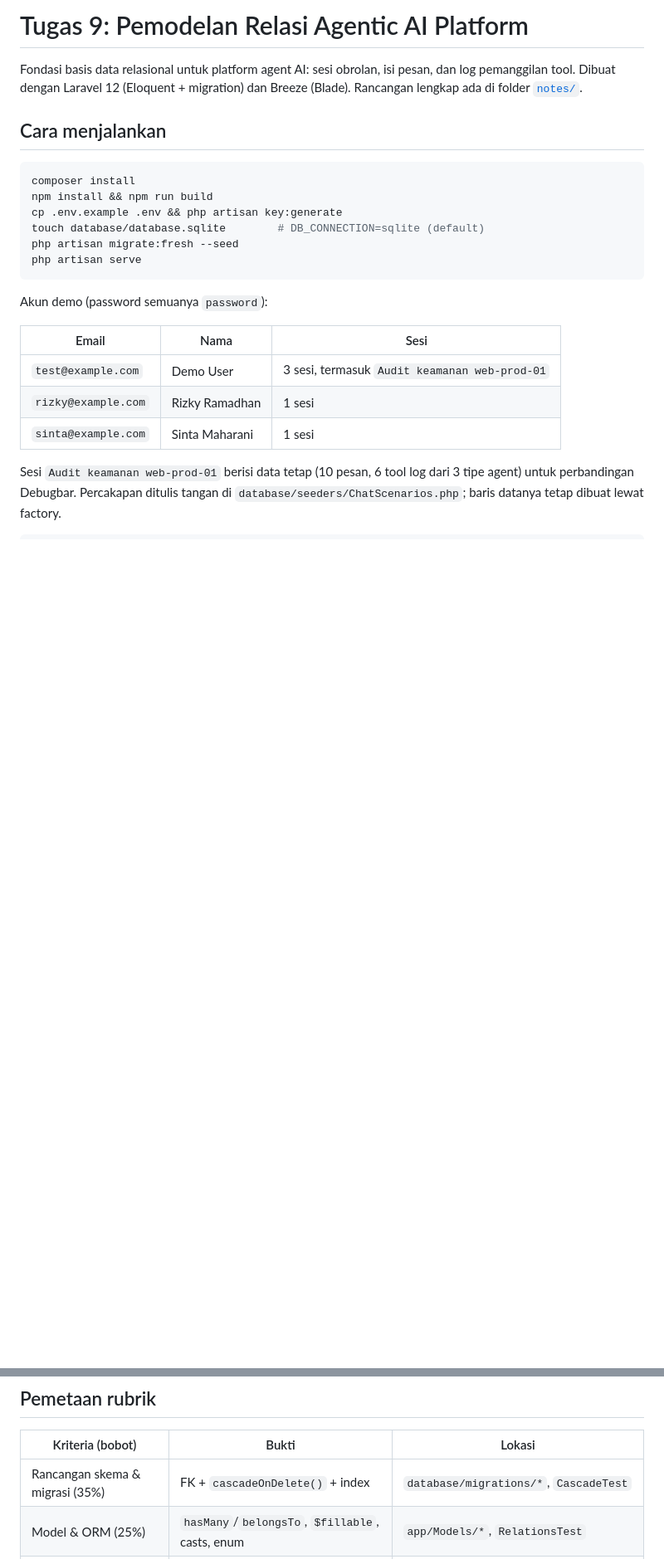
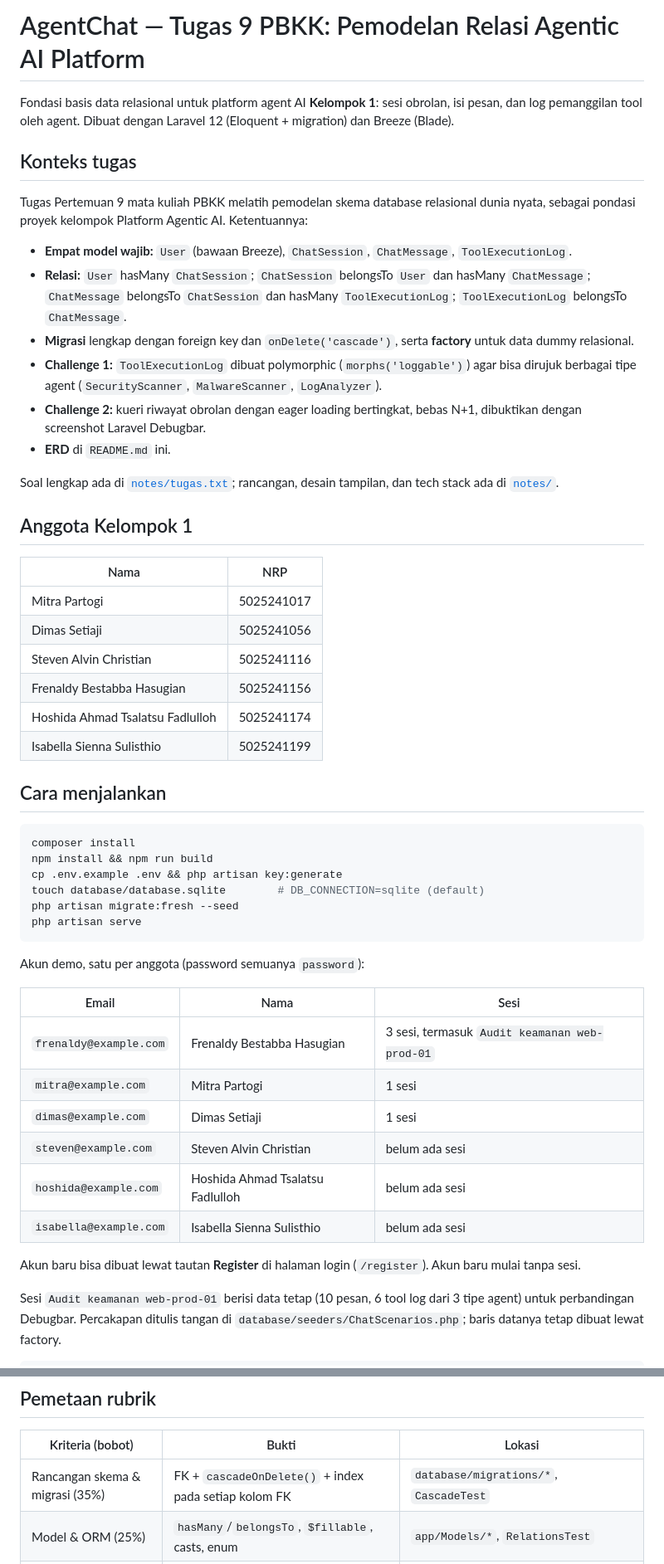
Before and after one commit to FrenaldyH/tugas-9_PBKK, a Markdown page: README.md, 2 parts joined by grey strips. Shown at 83% size. Drawn GitHub-style; blank space fills up the shorter version.

````diff
--- a/README.md
+++ b/README.md
@@ -1,7 +1,35 @@
-# Tugas 9: Pemodelan Relasi Agentic AI Platform
+# AgentChat — Tugas 9 PBKK: Pemodelan Relasi Agentic AI Platform
 
-Fondasi basis data relasional untuk platform agent AI: sesi obrolan, isi pesan, dan log pemanggilan tool.
-Dibuat dengan Laravel 12 (Eloquent + migration) dan Breeze (Blade). Rancangan lengkap ada di folder [`notes/`](notes/).
+Fondasi basis data relasional untuk platform agent AI **Kelompok 1**: sesi obrolan, isi pesan, dan log pemanggilan
+tool oleh agent. Dibuat dengan Laravel 12 (Eloquent + migration) dan Breeze (Blade).
+
+## Konteks tugas
+
+Tugas Pertemuan 9 mata kuliah PBKK melatih pemodelan skema database relasional dunia nyata, sebagai pondasi proyek
+kelompok Platform Agentic AI. Ketentuannya:
+
+- **Empat model wajib:** `User` (bawaan Breeze), `ChatSession`, `ChatMessage`, `ToolExecutionLog`.
+- **Relasi:** `User` hasMany `ChatSession`; `ChatSession` belongsTo `User` dan hasMany `ChatMessage`;
+  `ChatMessage` belongsTo `ChatSession` dan hasMany `ToolExecutionLog`; `ToolExecutionLog` belongsTo `ChatMessage`.
+- **Migrasi** lengkap dengan foreign key dan `onDelete('cascade')`, serta **factory** untuk data dummy relasional.
+- **Challenge 1:** `ToolExecutionLog` dibuat polymorphic (`morphs('loggable')`) agar bisa dirujuk berbagai tipe agent
+  (`SecurityScanner`, `MalwareScanner`, `LogAnalyzer`).
+- **Challenge 2:** kueri riwayat obrolan dengan eager loading bertingkat, bebas N+1, dibuktikan dengan screenshot
+  Laravel Debugbar.
+- **ERD** di `README.md` ini.
+
+Soal lengkap ada di [`notes/tugas.txt`](notes/tugas.txt); rancangan, desain tampilan, dan tech stack ada di [`notes/`](notes/).
+
+## Anggota Kelompok 1
+
+| Nama                             | NRP        |
+| -------------------------------- | ---------- |
+| Mitra Partogi                    | 5025241017 |
+| Dimas Setiaji                    | 5025241056 |
+| Steven Alvin Christian           | 5025241116 |
+| Frenaldy Bestabba Hasugian       | 5025241156 |
+| Hoshida Ahmad Tsalatsu Fadlulloh | 5025241174 |
+| Isabella Sienna Sulisthio        | 5025241199 |
 
 ## Cara menjalankan
 
@@ -14,13 +42,18 @@ php artisan migrate:fresh --seed
 php artisan serve
 ```
 
-Akun demo (password semuanya `password`):
+Akun demo, satu per anggota (password semuanya `password`):
 
 | Email | Nama | Sesi |
 |---|---|---|
-| `test@example.com` | Demo User | 3 sesi, termasuk `Audit keamanan web-prod-01` |
-| `rizky@example.com` | Rizky Ramadhan | 1 sesi |
-| `sinta@example.com` | Sinta Maharani | 1 sesi |
+| `frenaldy@example.com` | Frenaldy Bestabba Hasugian | 3 sesi, termasuk `Audit keamanan web-prod-01` |
+| `mitra@example.com` | Mitra Partogi | 1 sesi |
+| `dimas@example.com` | Dimas Setiaji | 1 sesi |
+| `steven@example.com` | Steven Alvin Christian | belum ada sesi |
+| `hoshida@example.com` | Hoshida Ahmad Tsalatsu Fadlulloh | belum ada sesi |
+| `isabella@example.com` | Isabella Sienna Sulisthio | belum ada sesi |
+
+Akun baru bisa dibuat lewat tautan **Register** di halaman login (`/register`). Akun baru mulai tanpa sesi.
 
 Sesi `Audit keamanan web-prod-01` berisi data tetap (10 pesan, 6 tool log dari 3 tipe agent) untuk perbandingan Debugbar.
 Percakapan ditulis tangan di `database/seeders/ChatScenarios.php`; baris datanya tetap dibuat lewat factory.
@@ -137,7 +184,7 @@ Tiga lapis pembuktian:
 
 | Kriteria (bobot) | Bukti | Lokasi |
 |---|---|---|
-| Rancangan skema & migrasi (35%) | FK + `cascadeOnDelete()` + index | `database/migrations/*`, `CascadeTest` |
+| Rancangan skema & migrasi (35%) | FK + `cascadeOnDelete()` + index pada setiap kolom FK | `database/migrations/*`, `CascadeTest` |
 | Model & ORM (25%) | `hasMany`/`belongsTo`, `$fillable`, casts, enum | `app/Models/*`, `RelationsTest` |
 | Eager loading (20%) | `load()` bertingkat, jumlah query konstan | `ChatSessionController`, `ChatHistoryQueryTest` |
 | Challenge A+ (10%) | `morphs('loggable')` + 3 agent + morph map | migrasi `tool_execution_logs`, `PolymorphicLogTest` |
````
Also changed, not shown: other parts of README.md (+20 -6 lines), docs/screenshots/debugbar-sebelum.png, docs/screenshots/debugbar-sesudah.png.
